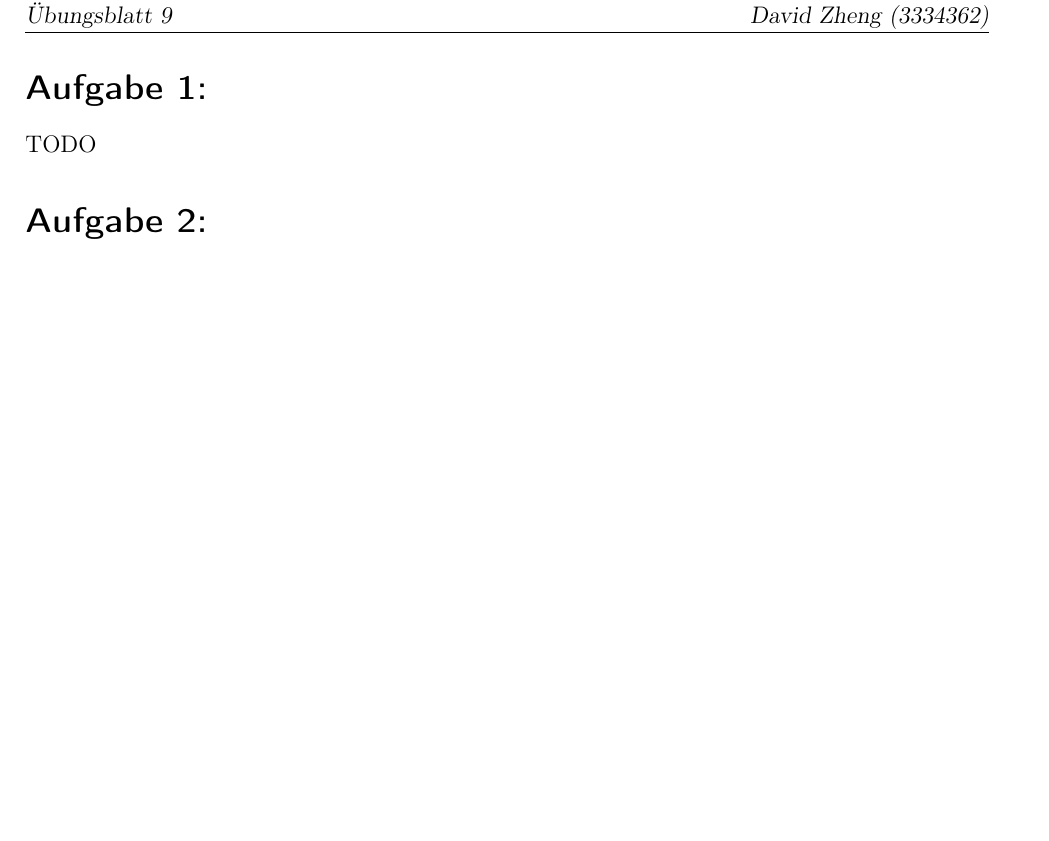
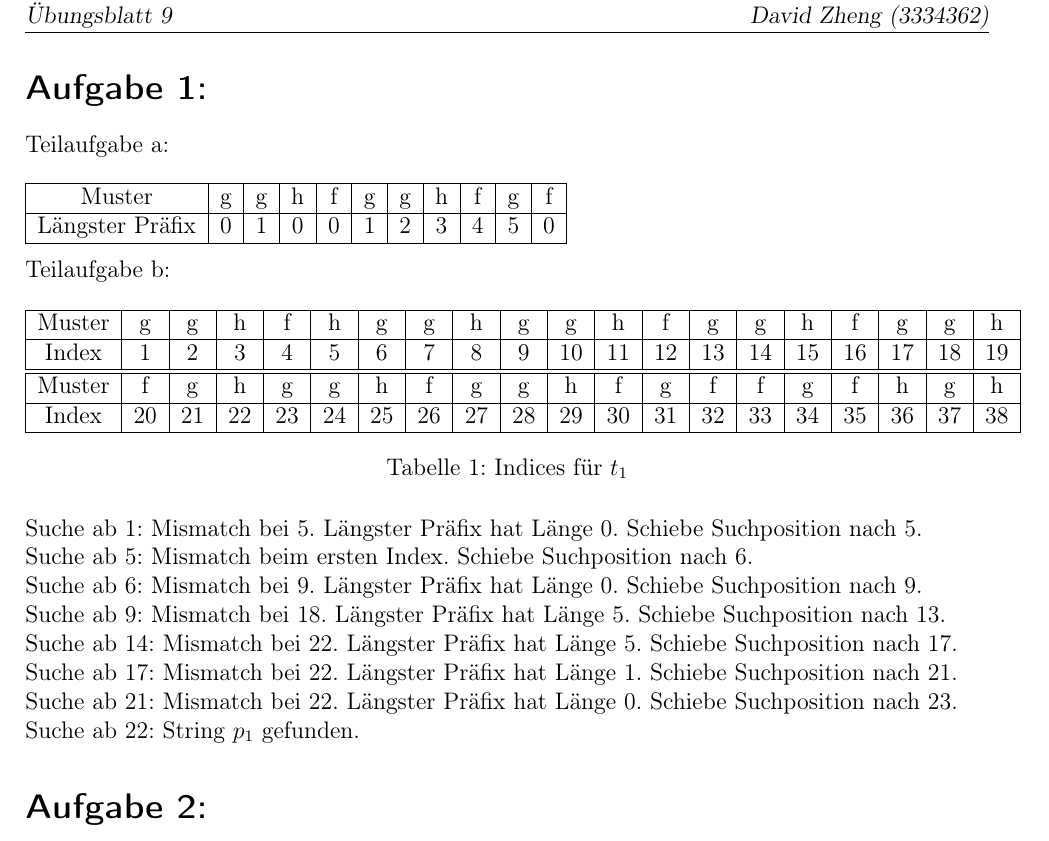
Before and after one commit to Darkst3ve/DSA, a LaTeX document (Ex09/Ex09_DuvenbeckStollZheng.tex): part of the page, cut so that both start at the same text, the shorter picture padded with empty space. Compiled offline with pdfLaTeX; an older LaTeX class or package is replaced by its successor.

Commit message:
Aufgabe 1

```diff
--- a/Ex09/Ex09_DuvenbeckStollZheng.tex
+++ b/Ex09/Ex09_DuvenbeckStollZheng.tex
@@ -33,7 +33,40 @@
 
 % Aufgabe 1
 \exercise{}
-TODO
+
+Teilaufgabe a:\\\\
+\begin{tabular}{|c|c|c|c|c|c|c|c|c|c|c|}
+\hline
+Muster & g & g & h & f & g & g & h & f & g & f\\
+\hline
+Längster Präfix & 0 & 1 & 0 & 0 & 1 & 2 & 3 & 4 & 5 & 0\\
+\hline
+\end{tabular}
+\\\\
+Teilaufgabe b:
+\begin{table}[h!]
+\begin{tabular}{|c|c|c|c|c|c|c|c|c|c|c|c|c|c|c|c|c|c|c|c|}
+\hline
+Muster & g&g&h&f&h&g&g&h&g&g&h&f&g&g&h&f&g&g&h\\
+\hline
+Index  & 1&2&3&4&5&6&7&8&9&10&11&12&13&14&15&16&17&18&19\\
+\hline
+\hline
+Muster &f&g&h&g&g&h&f&g&g&h&f&g&f&f&g&f&h&g&h\\
+\hline
+Index & 20&21&22&23&24&25&26&27&28&29&30&31&32&33&34&35&36&37&38\\
+\hline
+\end{tabular}
+\caption{Indices für $t_1$}
+\end{table}\\
+Suche ab 1: Mismatch bei 5. Längster Präfix hat Länge 0. Schiebe Suchposition nach 5.\\
+Suche ab 5: Mismatch beim ersten Index. Schiebe Suchposition nach 6.\\
+Suche ab 6: Mismatch bei 9. Längster Präfix hat Länge 0. Schiebe Suchposition nach 9.\\
+Suche ab 9: Mismatch bei 18. Längster Präfix hat Länge 5. Schiebe Suchposition nach 13.\\
+Suche ab 14: Mismatch bei 22. Längster Präfix hat Länge 5. Schiebe Suchposition nach 17.\\
+Suche ab 17: Mismatch bei 22. Längster Präfix hat Länge 1. Schiebe Suchposition nach 21.\\
+Suche ab 21: Mismatch bei 22. Längster Präfix hat Länge 0. Schiebe Suchposition nach 23.\\
+Suche ab 22: String $p_1$ gefunden.
 
 % Aufgabe 2
 \exercise{}
```
Also changed, not shown: Ex09/Ex09_DuvenbeckStollZheng.pdf.
